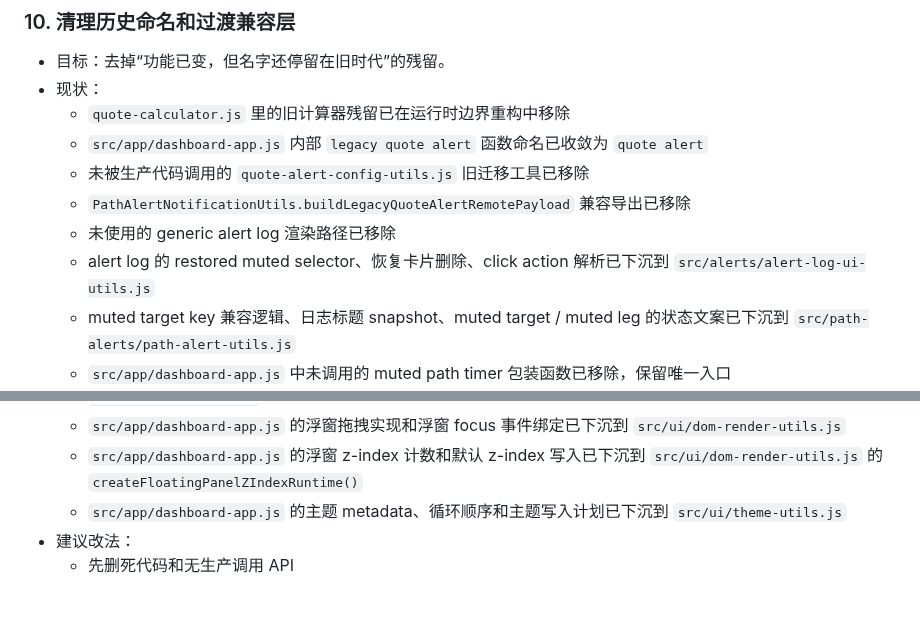
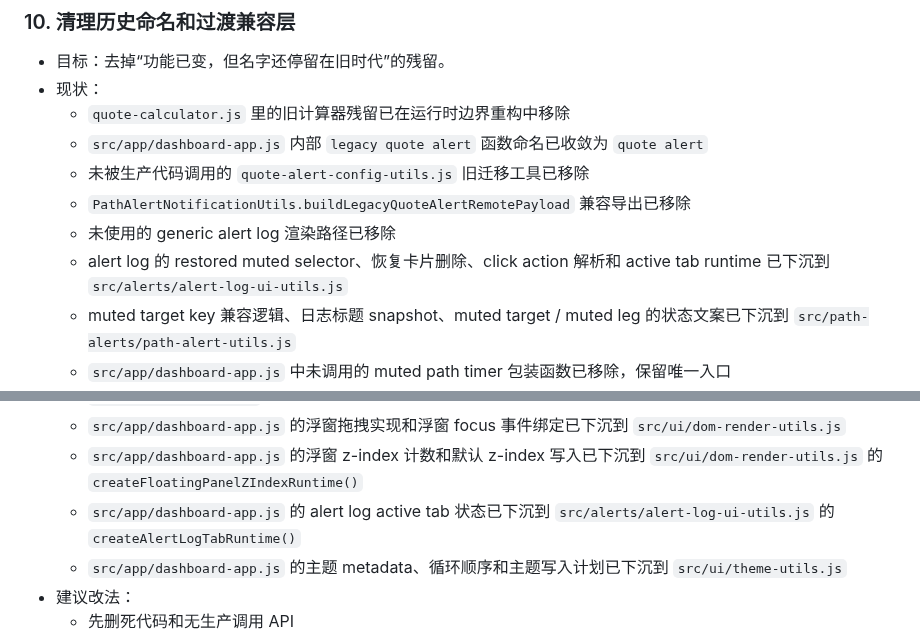
Before and after one commit to xhan/btc-arb-dashboard, a Markdown page: docs/plans/2026-04-16-cpu-and-simplification-todo.md, 2 parts joined by grey strips. Drawn GitHub-style; blank space fills up the shorter version.

Commit message:
docs: record alert log tab runtime boundary

```diff
--- a/docs/plans/2026-04-16-cpu-and-simplification-todo.md
+++ b/docs/plans/2026-04-16-cpu-and-simplification-todo.md
@@ -184,7 +184,7 @@
   - 未被生产代码调用的 `quote-alert-config-utils.js` 旧迁移工具已移除
   - `PathAlertNotificationUtils.buildLegacyQuoteAlertRemotePayload` 兼容导出已移除
   - 未使用的 generic alert log 渲染路径已移除
-  - alert log 的 restored muted selector、恢复卡片删除、click action 解析已下沉到 `src/alerts/alert-log-ui-utils.js`
+  - alert log 的 restored muted selector、恢复卡片删除、click action 解析和 active tab runtime 已下沉到 `src/alerts/alert-log-ui-utils.js`
   - muted target key 兼容逻辑、日志标题 snapshot、muted target / muted leg 的状态文案已下沉到 `src/path-alerts/path-alert-utils.js`
   - `src/app/dashboard-app.js` 中未调用的 muted path timer 包装函数已移除，保留唯一入口 `syncMutedPathLogTimer()`
   - `src/path-alerts/path-alerts-app.js` 中旧的批量删除/忽略辅助函数已移除，当前无只定义未调用的顶层函数
@@ -237,6 +237,7 @@
   - `src/app/dashboard-app.js` 的音频 unlock 状态、循环报警音同步和 quote alert 一次性播放实现已下沉到 `src/ui/audio-utils.js`
   - `src/app/dashboard-app.js` 的浮窗拖拽实现和浮窗 focus 事件绑定已下沉到 `src/ui/dom-render-utils.js`
   - `src/app/dashboard-app.js` 的浮窗 z-index 计数和默认 z-index 写入已下沉到 `src/ui/dom-render-utils.js` 的 `createFloatingPanelZIndexRuntime()`
+  - `src/app/dashboard-app.js` 的 alert log active tab 状态已下沉到 `src/alerts/alert-log-ui-utils.js` 的 `createAlertLogTabRuntime()`
   - `src/app/dashboard-app.js` 的主题 metadata、循环顺序和主题写入计划已下沉到 `src/ui/theme-utils.js`
 - 建议改法：
   - 先删死代码和无生产调用 API
```
